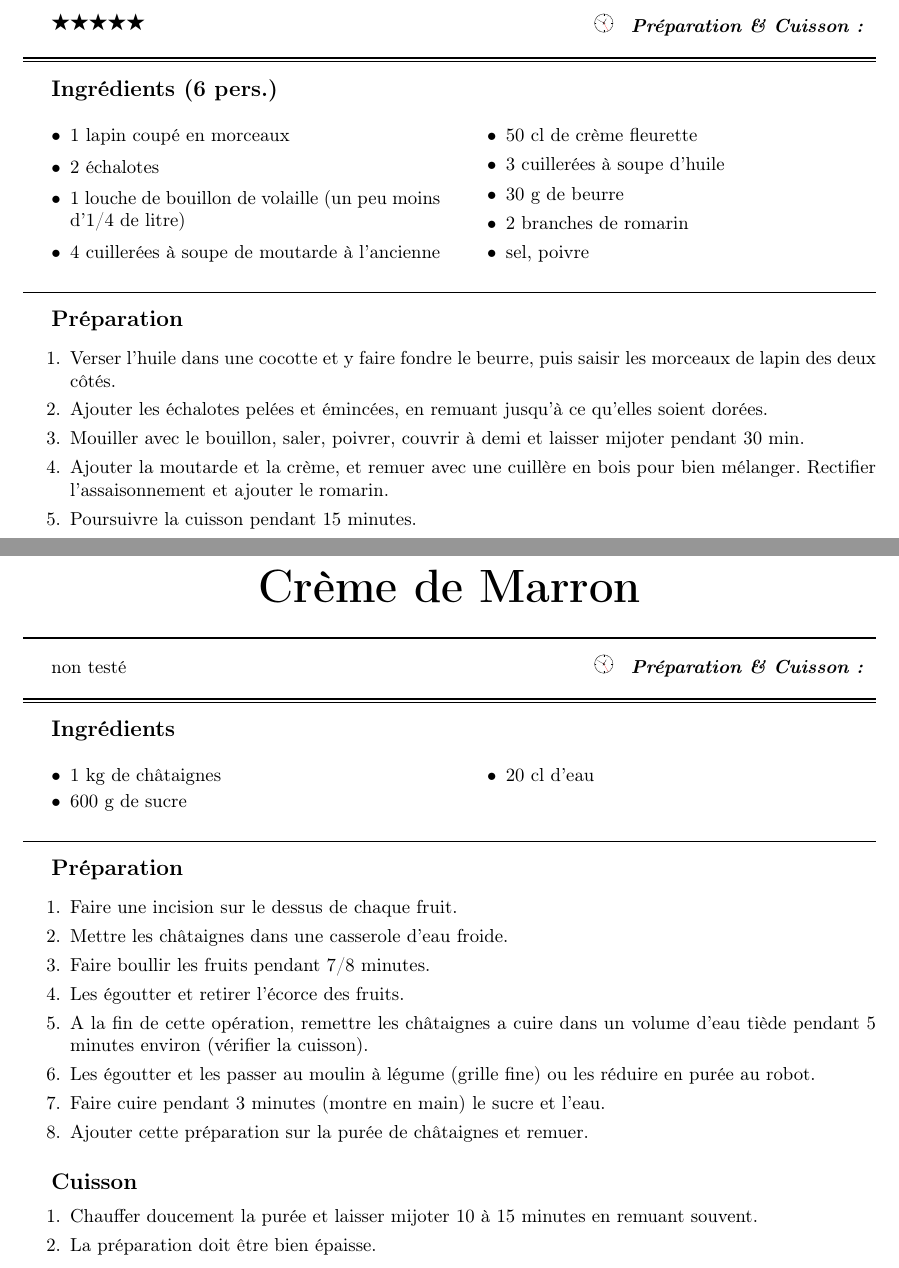
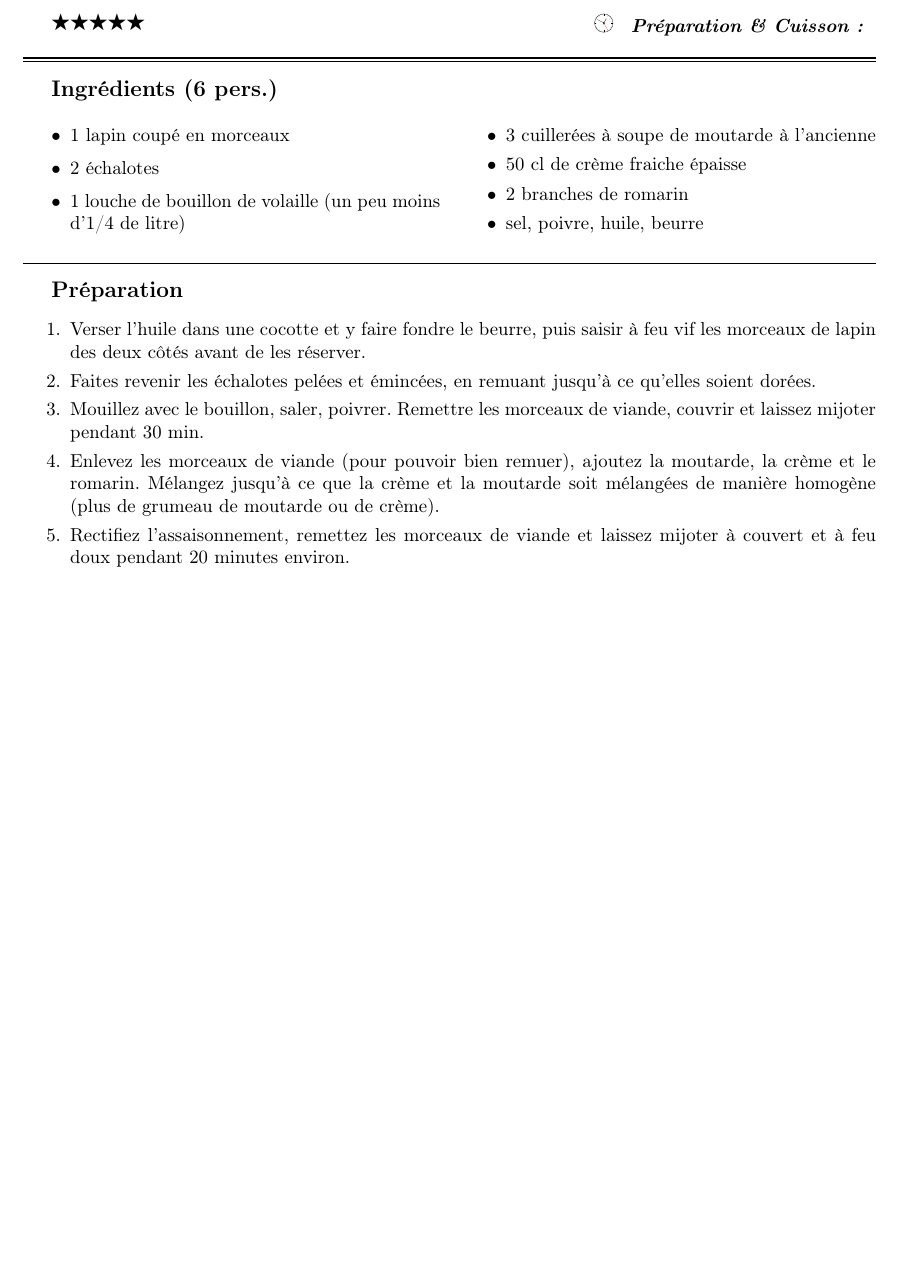
Before and after one commit to sanyaade-teachings/autiwa-tutorials, a LaTeX document (recettes/recettes.tex, which reads recettes/chapitres/01_plat_principal.tex): two parts of pages 26 and 91 of 99 before the commit and part of page 26 of 98 after it, the two joined at a grey line, cut so that both start at the same text, the shorter picture padded with empty space. Compiled offline with pdfLaTeX; an older LaTeX class or package is replaced by its successor.

Commit message:
--force-log
git-svn-id: https://autiwa-tutorials.googlecode.com/svn/trunk@117 0dbe97c4-82fb-7826-aa11-3c1593e05550

```diff
--- a/recettes/chapitres/01_plat_principal.tex
+++ b/recettes/chapitres/01_plat_principal.tex
@@ -549,20 +549,18 @@ Si vous ne pouvez pas mettre toutes les galettes dans la poële en une seule foi
 \ingredient 1 lapin coupé en morceaux
 \ingredient 2 échalotes
 \ingredient 1 louche de bouillon de volaille (un peu moins d'1/4 de litre)
-\ingredient 4 cuillerées à soupe de moutarde à l'ancienne
-\ingredient 50 cl de crème fleurette
-\ingredient 3 cuillerées à soupe d'huile
-\ingredient 30 g de beurre
+\ingredient 3 cuillerées à soupe de moutarde à l'ancienne
+\ingredient 50 cl de crème fraiche épaisse
 \ingredient 2 branches de romarin
-\ingredient sel, poivre
+\ingredient sel, poivre, huile, beurre
 \end{ingredients}
 
 \begin{preparation}
-\etape Verser l'huile dans une cocotte et y faire fondre le beurre, puis saisir les morceaux de lapin des deux côtés.
-\etape Ajouter les échalotes pelées et émincées, en remuant jusqu'à ce qu'elles soient dorées.
-\etape Mouiller avec le bouillon, saler, poivrer, couvrir à demi et laisser mijoter pendant 30 min.
-\etape Ajouter la moutarde et la crème, et remuer avec une cuillère en bois pour bien mélanger. Rectifier l'assaisonnement et ajouter le romarin.
-\etape Poursuivre la cuisson pendant 15 minutes.
+\etape Verser l'huile dans une cocotte et y faire fondre le beurre, puis saisir à feu vif les morceaux de lapin des deux côtés avant de les réserver.
+\etape Faites revenir les échalotes pelées et émincées, en remuant jusqu'à ce qu'elles soient dorées.
+\etape Mouillez avec le bouillon, saler, poivrer. Remettre les morceaux de viande, couvrir et laissez mijoter pendant 30 min.
+\etape Enlevez les morceaux de viande (pour pouvoir bien remuer), ajoutez la moutarde, la crème et le romarin. Mélangez jusqu'à ce que la crème et la moutarde soit mélangées de manière homogène (plus de grumeau de moutarde ou de crème).
+\etape Rectifiez l'assaisonnement, remettez les morceaux de viande et laissez mijoter à couvert et à feu doux pendant 20 minutes environ.
 \end{preparation}
 
 
--- a/recettes/recettes.tex
+++ b/recettes/recettes.tex
@@ -281,44 +281,6 @@ On peut remplacer le vinaigre par du jus de citron.
 \chapter{Confiseries}
 \minitoc
 
-\begin{recette}{Crème de Marron}{0}{}{}
-\begin{ingredients}
-\ingredient $1$ kg de châtaignes
-
-\ingredient $600$ g de sucre
-
-\ingredient $20$ cl d'eau
-\end{ingredients}
-
-\begin{preparation}
-\etape Faire une incision sur le dessus de chaque fruit.
-
-\etape Mettre les châtaignes dans une casserole d'eau froide.
-
-\etape Faire boullir les fruits pendant 7/8 minutes.
-
-\etape Les égoutter et retirer l'écorce des fruits.
-
-\etape A la fin de cette opération, remettre les châtaignes a cuire dans un volume d'eau tiède pendant 5 minutes environ (vérifier la cuisson).
-
-\etape Les égoutter et les passer au moulin à légume (grille fine) ou les réduire en purée au robot.
-
-\etape Faire cuire pendant 3 minutes (montre en main) le sucre et l'eau.
-
-\etape Ajouter cette préparation sur la purée de châtaignes et remuer.
-\end{preparation}
-
-
-
-\begin{cuisson}
-\begin{enumerate}
-\item Chauffer doucement la purée et laisser mijoter 10 à 15 minutes en remuant souvent.
-\item La préparation doit être bien épaisse.
-\end{enumerate}
-\end{cuisson}
-
-\end{recette}
-
 \begin{recette}{Rose des Sables au chocolat}{0}{}{}
 \begin{ingredients}[6 pers.]
 \ingredient 250g de chocolat patissier
```
Also changed, not shown: recettes/recettes.pdf.
